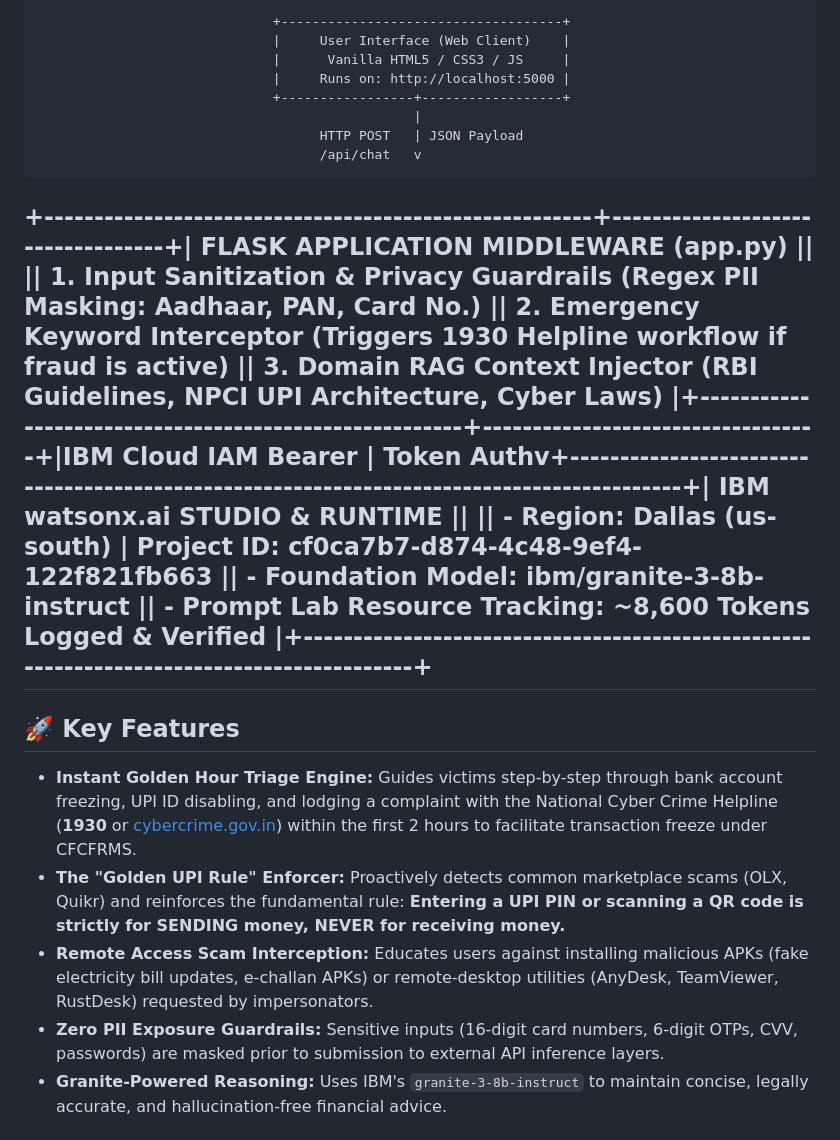
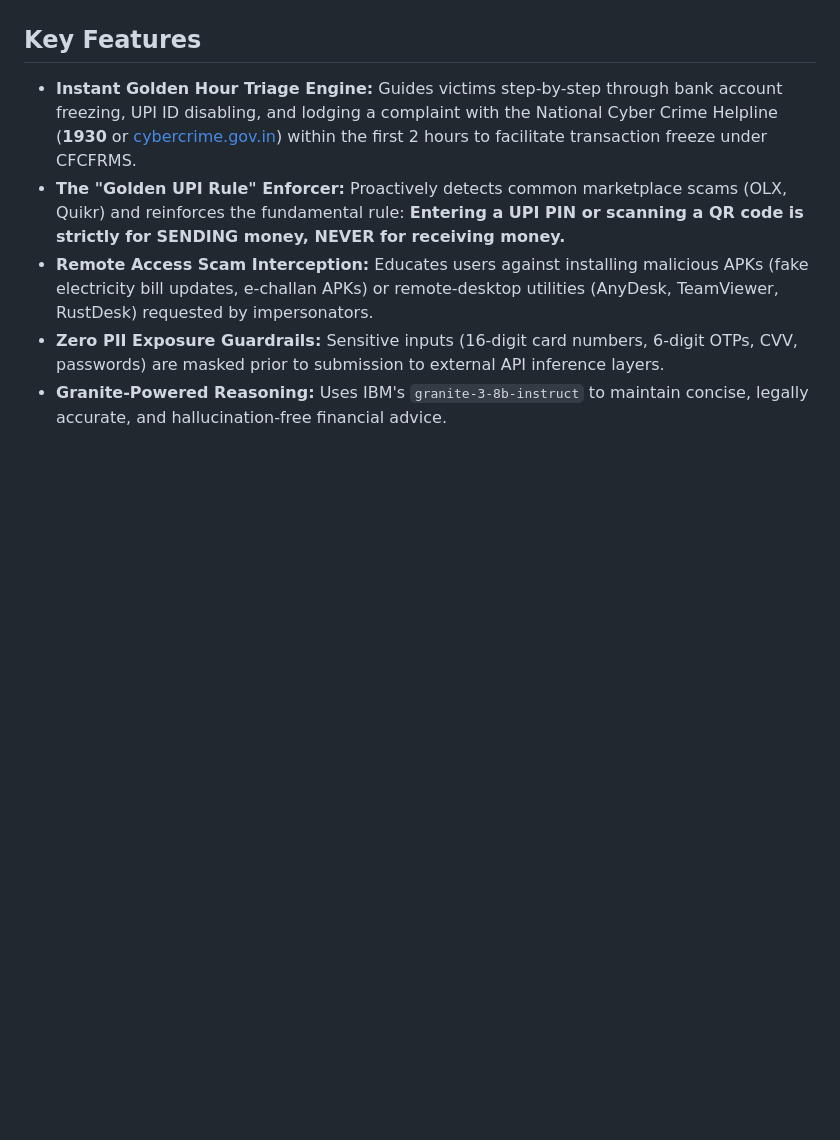
Before and after one commit to Nayana-vm/FinLitBot-IBM-watsonx, a Markdown page: README.md, the part around one of its changes. GitHub-like rendering; blank space fills up the shorter version.

```diff
--- a/README.md
+++ b/README.md
@@ -16,16 +17,6 @@ FINLITBOT LOCAL RUNTIME ENVIRONMENT & NETWORK ADDRESSESProtocol:             HTT
 
-                                  +------------------------------------+
-                                  |     User Interface (Web Client)    |
-                                  |      Vanilla HTML5 / CSS3 / JS     |
-                                  |     Runs on: http://localhost:5000 |
-                                  +-----------------+------------------+
-                                                    |
-                                        HTTP POST   | JSON Payload
-                                        /api/chat   v
-+-------------------------------------------------------+----------------------------------+| FLASK APPLICATION MIDDLEWARE (app.py)                                                    ||                                                                                          ||   1. Input Sanitization & Privacy Guardrails (Regex PII Masking: Aadhaar, PAN, Card No.) ||   2. Emergency Keyword Interceptor (Triggers 1930 Helpline workflow if fraud is active)  ||   3. Domain RAG Context Injector (RBI Guidelines, NPCI UPI Architecture, Cyber Laws)     |+-------------------------------------------------------+----------------------------------+|IBM Cloud IAM Bearer | Token Authv+------------------------------------------------------------------------------------------+| IBM watsonx.ai STUDIO & RUNTIME                                                         ||                                                                                          ||   - Region: Dallas (us-south) | Project ID: cf0ca7b7-d874-4c48-9ef4-122f821fb663        ||   - Foundation Model: ibm/granite-3-8b-instruct                                          ||   - Prompt Lab Resource Tracking: ~8,600 Tokens Logged & Verified                        |+------------------------------------------------------------------------------------------+
----
 
-## 🚀 Key Features
+##  Key Features
 
 * **Instant Golden Hour Triage Engine:** Guides victims step-by-step through bank account freezing, UPI ID disabling, and lodging a complaint with the National Cyber Crime Helpline (**1930** or [cybercrime.gov.in](https://cybercrime.gov.in)) within the first 2 hours to facilitate transaction freeze under CFCFRMS.
 * **The "Golden UPI Rule" Enforcer:** Proactively detects common marketplace scams (OLX, Quikr) and reinforces the fundamental rule: **Entering a UPI PIN or scanning a QR code is strictly for SENDING money, NEVER for receiving money.**
```
Also changed, not shown: other parts of README.md (+7 -6 lines).
